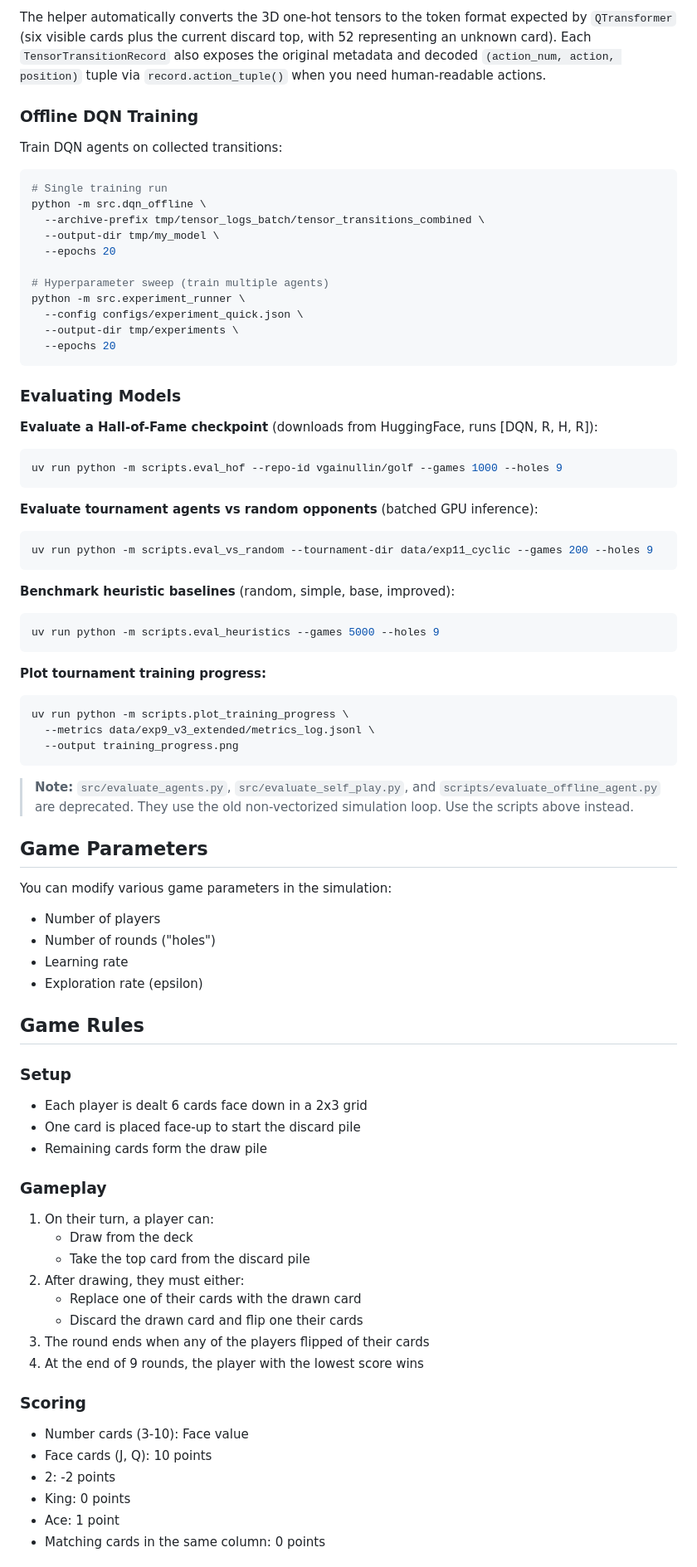
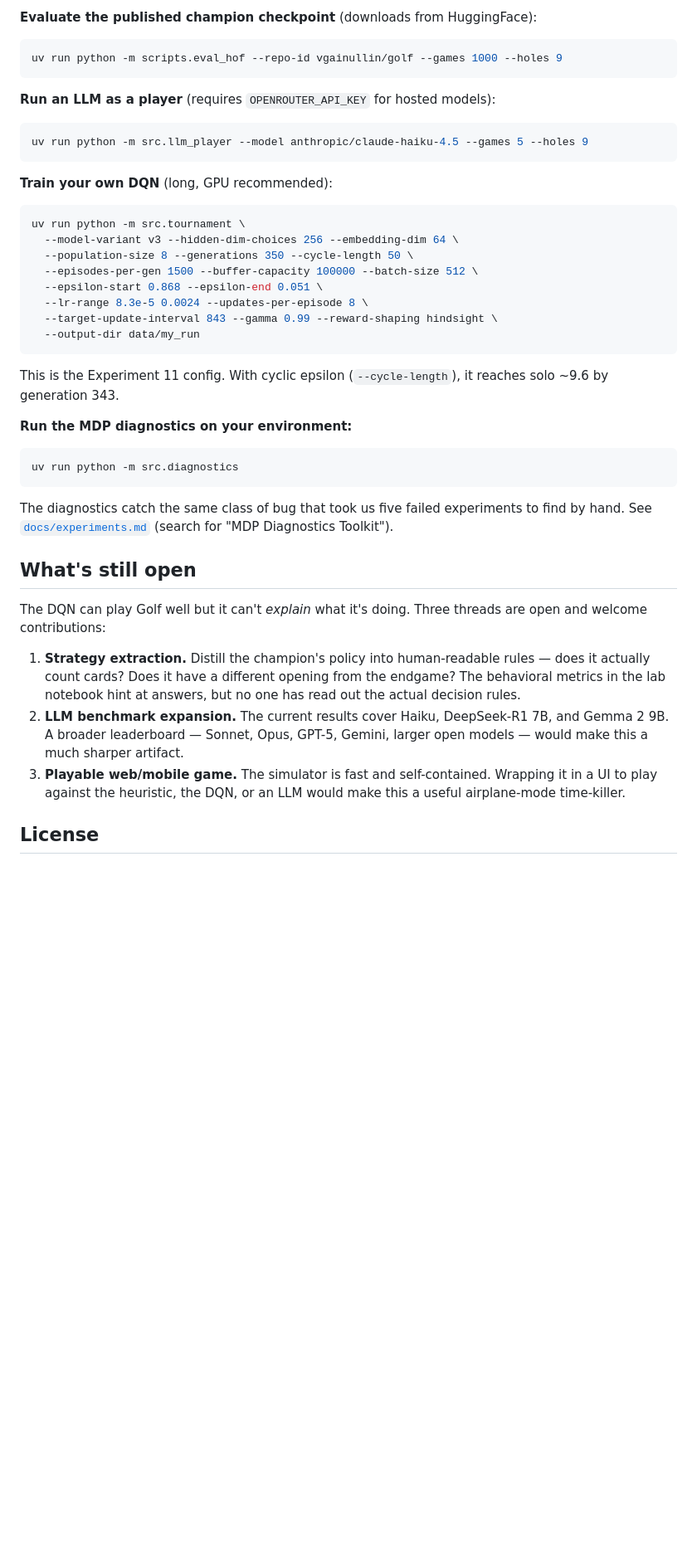
Before and after one commit to vgainullin/golf, a Markdown page: README.md, the part around one of its changes. Shown at 83% size. Drawn GitHub-style; blank space fills up the shorter version.

Commit message:
Rewrite README and add FINDINGS for public release

````diff
--- a/README.md
+++ b/README.md
@@ -85,89 +97,45 @@ batch = dataset.as_qtransformer_arrays()
-The helper automatically converts the 3D one-hot tensors to the token format
-expected by `QTransformer` (six visible cards plus the current discard top,
-with 52 representing an unknown card). Each `TensorTransitionRecord` also
-exposes the original metadata and decoded `(action_num, action, position)`
-tuple via `record.action_tuple()` when you need human-readable actions.
-
-### Offline DQN Training
-
-Train DQN agents on collected transitions:
-
-```bash
-# Single training run
-python -m src.dqn_offline \
-  --archive-prefix tmp/tensor_logs_batch/tensor_transitions_combined \
-  --output-dir tmp/my_model \
-  --epochs 20
-
-# Hyperparameter sweep (train multiple agents)
-python -m src.experiment_runner \
-  --config configs/experiment_quick.json \
-  --output-dir tmp/experiments \
-  --epochs 20
-```
-
-### Evaluating Models
-
-**Evaluate a Hall-of-Fame checkpoint** (downloads from HuggingFace, runs [DQN, R, H, R]):
+**Evaluate the published champion checkpoint** (downloads from HuggingFace):
 
 ```bash
 uv run python -m scripts.eval_hof --repo-id vgainullin/golf --games 1000 --holes 9
 ```
 
-**Evaluate tournament agents vs random opponents** (batched GPU inference):
+**Run an LLM as a player** (requires `OPENROUTER_API_KEY` for hosted models):
 
 ```bash
-uv run python -m scripts.eval_vs_random --tournament-dir data/exp11_cyclic --games 200 --holes 9
+uv run python -m src.llm_player --model anthropic/claude-haiku-4.5 --games 5 --holes 9
 ```
 
-**Benchmark heuristic baselines** (random, simple, base, improved):
+**Train your own DQN** (long, GPU recommended):
 
 ```bash
-uv run python -m scripts.eval_heuristics --games 5000 --holes 9
+uv run python -m src.tournament \
+  --model-variant v3 --hidden-dim-choices 256 --embedding-dim 64 \
+  --population-size 8 --generations 350 --cycle-length 50 \
+  --episodes-per-gen 1500 --buffer-capacity 100000 --batch-size 512 \
+  --epsilon-start 0.868 --epsilon-end 0.051 \
+  --lr-range 8.3e-5 0.0024 --updates-per-episode 8 \
+  --target-update-interval 843 --gamma 0.99 --reward-shaping hindsight \
+  --output-dir data/my_run
 ```
 
-**Plot tournament training progress:**
+This is the Experiment 11 config. With cyclic epsilon (`--cycle-length`), it reaches solo ~9.6 by generation 343.
+
+**Run the MDP diagnostics on your environment:**
 
 ```bash
-uv run python -m scripts.plot_training_progress \
-  --metrics data/exp9_v3_extended/metrics_log.jsonl \
-  --output training_progress.png
+uv run python -m src.diagnostics
 ```
 
-> **Note:** `src/evaluate_agents.py`, `src/evaluate_self_play.py`, and
-> `scripts/evaluate_offline_agent.py` are deprecated. They use the old
-> non-vectorized simulation loop. Use the scripts above instead.
+The diagnostics catch the same class of bug that took us five failed experiments to find by hand. See [`docs/experiments.md`](docs/experiments.md) (search for "MDP Diagnostics Toolkit").
 
-## Game Parameters
+## What's still open
 
-You can modify various game parameters in the simulation:
-- Number of players
-- Number of rounds ("holes")
-- Learning rate
-- Exploration rate (epsilon)
+The DQN can play Golf well but it can't *explain* what it's doing. Three threads are open and welcome contributions:
 
-## Game Rules
+1. **Strategy extraction.** Distill the champion's policy into human-readable rules — does it actually count cards? Does it have a different opening from the endgame? The behavioral metrics in the lab notebook hint at answers, but no one has read out the actual decision rules.
+2. **LLM benchmark expansion.** The current results cover Haiku, DeepSeek-R1 7B, and Gemma 2 9B. A broader leaderboard — Sonnet, Opus, GPT-5, Gemini, larger open models — would make this a much sharper artifact.
+3. **Playable web/mobile game.** The simulator is fast and self-contained. Wrapping it in a UI to play against the heuristic, the DQN, or an LLM would make this a useful airplane-mode time-killer.
 
-### Setup
-- Each player is dealt 6 cards face down in a 2x3 grid
-- One card is placed face-up to start the discard pile
-- Remaining cards form the draw pile
+## License
 
-### Gameplay
-1. On their turn, a player can:
-   - Draw from the deck
-   - Take the top card from the discard pile
-2. After drawing, they must either:
-   - Replace one of their cards with the drawn card
-   - Discard the drawn card and flip one their cards
-3. The round ends when any of the players flipped of their cards
-4. At the end of 9 rounds, the player with the lowest score wins
-
-### Scoring
-- Number cards (3-10): Face value
-- Face cards (J, Q): 10 points
-- 2: -2 points
-- King: 0 points
-- Ace: 1 point
-- Matching cards in the same column: 0 points
-
````
Also changed, not shown: other parts of README.md (+74 -83 lines).
